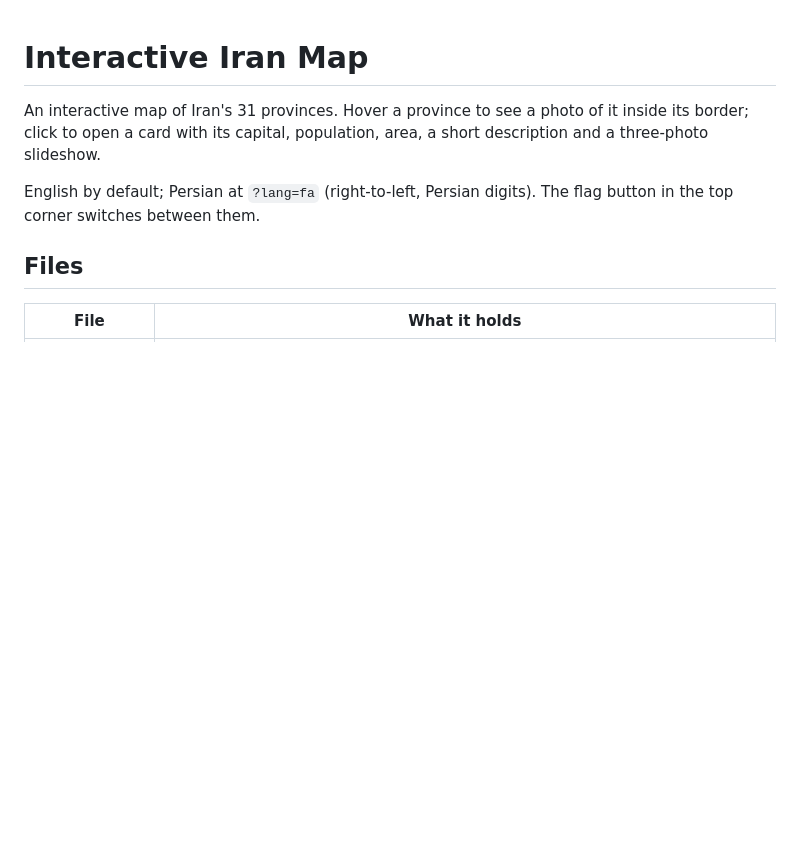
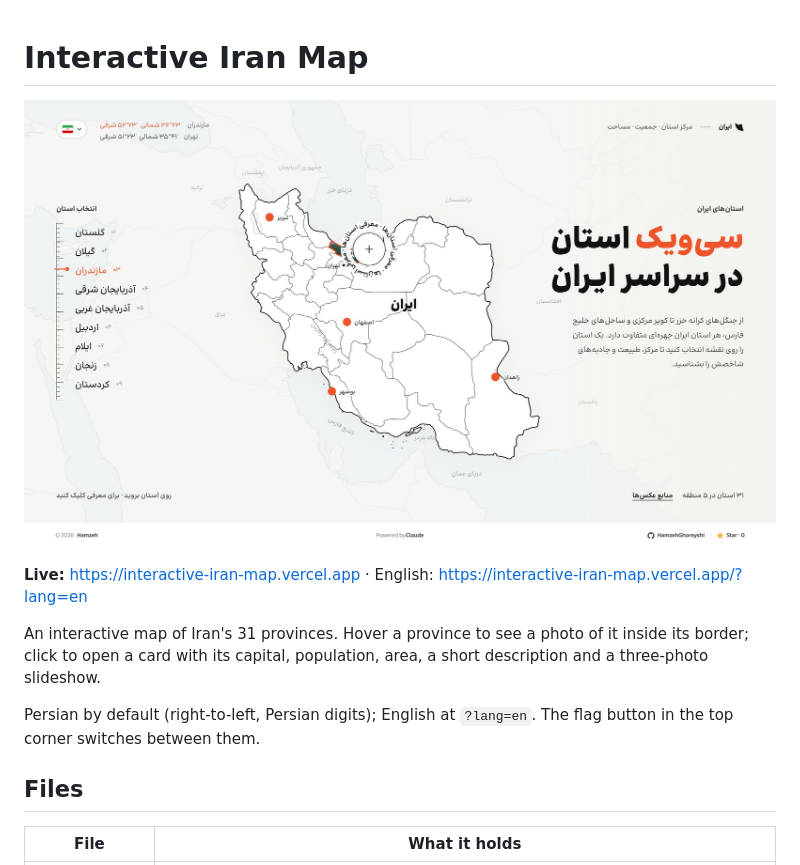
Before and after one commit to HamzehGhoreyshi/interactive-iran-map, a Markdown page: README.md, the part around the change. Rendered like a GitHub page; pictures changed too: docs/screenshot-fa.jpg (added); blank space fills up the shorter version.

```diff
--- a/README.md
+++ b/README.md
@@ -1,8 +1,12 @@
 # Interactive Iran Map
+
+![Interactive Iran Map — Persian home page](docs/screenshot-fa.jpg)
+
+**Live:** https://interactive-iran-map.vercel.app · English: https://interactive-iran-map.vercel.app/?lang=en
 
 An interactive map of Iran's 31 provinces. Hover a province to see a photo of it inside its border; click to open a card with its capital, population, area, a short description and a three-photo slideshow.
 
-English by default; Persian at `?lang=fa` (right-to-left, Persian digits). The flag button in the top corner switches between them.
+Persian by default (right-to-left, Persian digits); English at `?lang=en`. The flag button in the top corner switches between them.
 
 ## Files
 | File | What it holds |
```
Also changed, not shown: AGENTS.md (+1 -1 lines), 5 other files.
